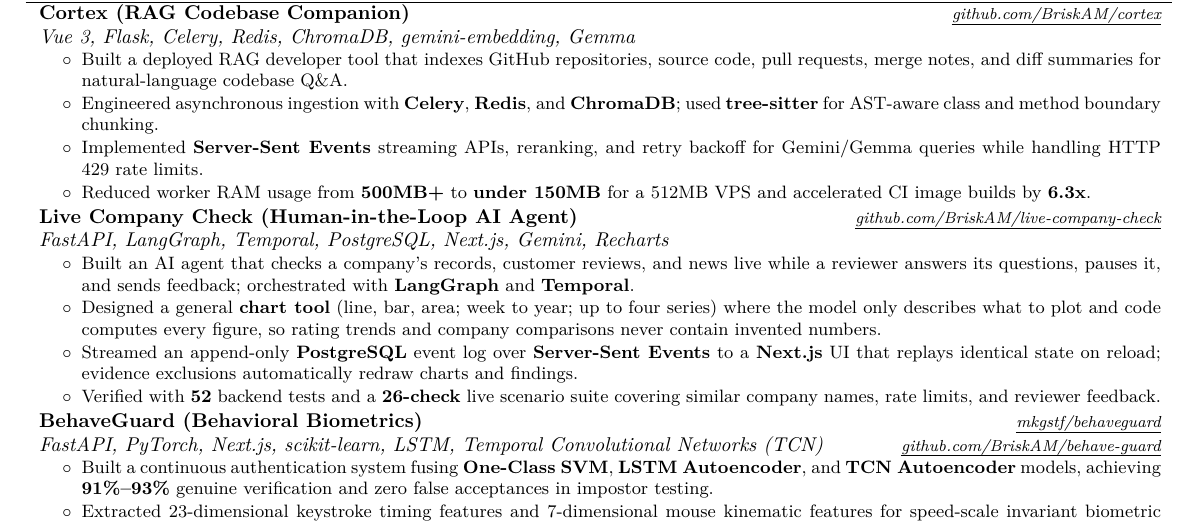
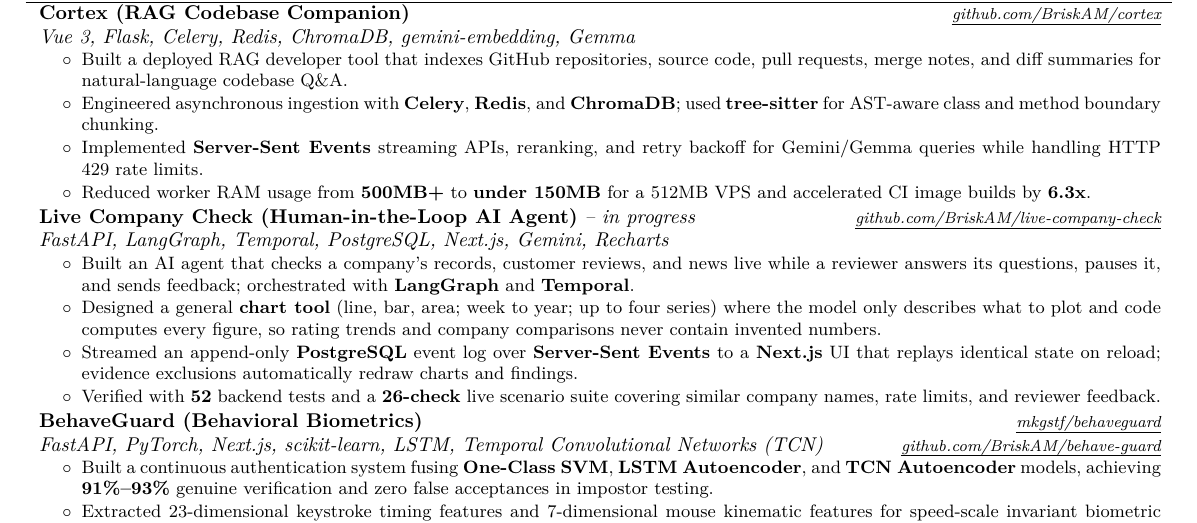
Before and after one commit to BriskAM/resume, a LaTeX CV (resume.tex): part of the page, cut so that both start at the same text. Compiled offline with pdfLaTeX.

Commit message:
Mark Live Company Check as in progress

```diff
--- a/resume.tex
+++ b/resume.tex
@@ -265,7 +265,7 @@
         \vspace{0.04 cm}
 
         \begin{onecolentry}
-            \textbf{Live Company Check (Human-in-the-Loop AI Agent)} \hfill \textit{\footnotesize \printlink{https://github.com/BriskAM/live-company-check}{github.com/BriskAM/live-company-check}}
+            \textbf{Live Company Check (Human-in-the-Loop AI Agent)} \textit{-- in progress} \hfill \textit{\footnotesize \printlink{https://github.com/BriskAM/live-company-check}{github.com/BriskAM/live-company-check}}
 
             \textit{FastAPI, LangGraph, Temporal, PostgreSQL, Next.js, Gemini, Recharts}
         \end{onecolentry}
```
